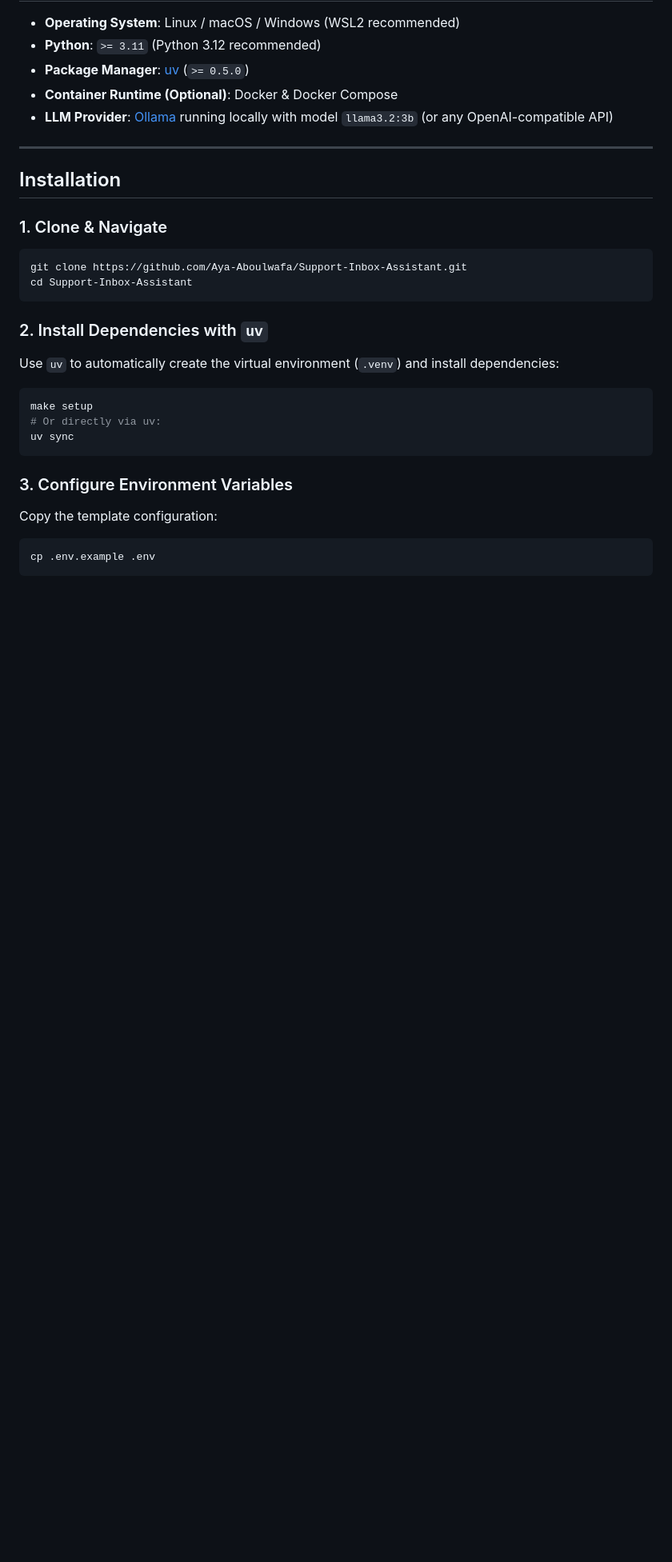
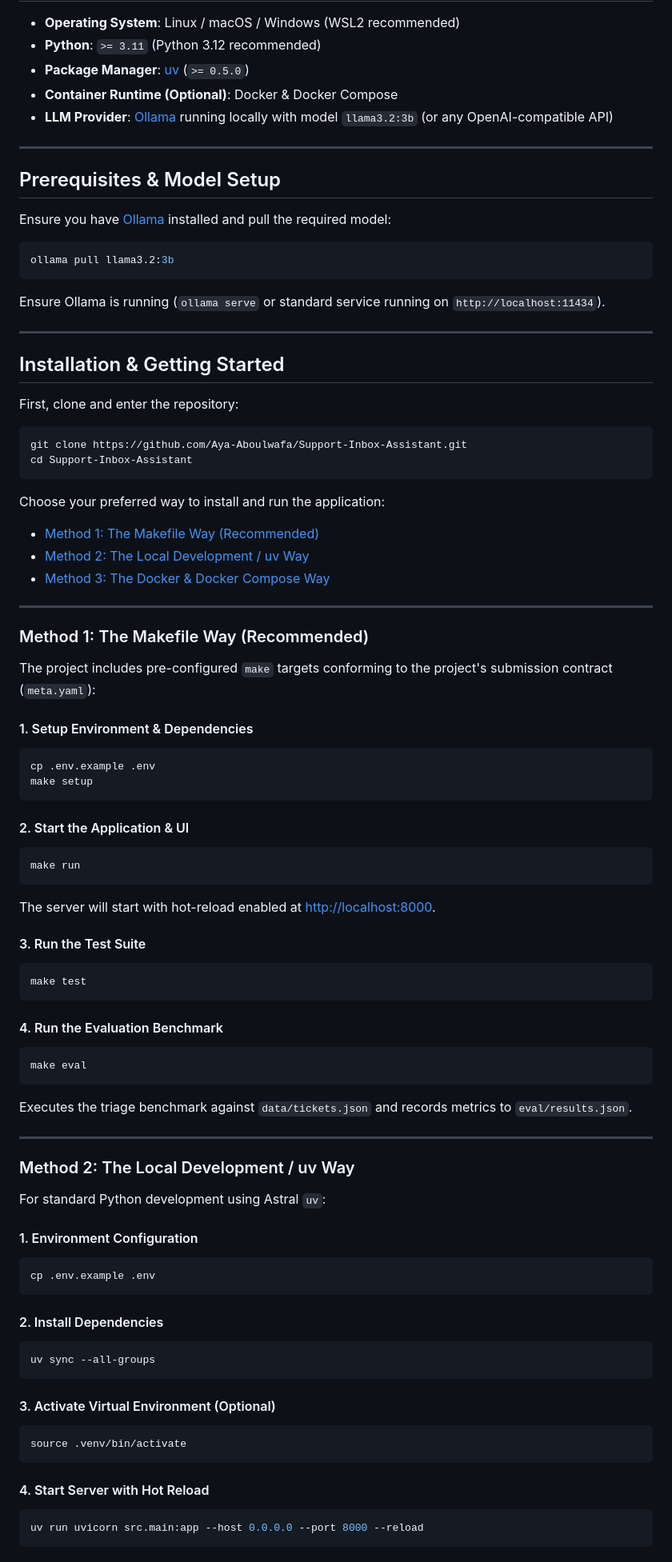
Before and after one commit to Aya-Aboulwafa/Support-Inbox-Assistant, a Markdown page: README.md, the part around one of its changes. Shown at 80% size. GitHub-like rendering; blank space fills up the shorter version.

Commit message:
docs(readme): add copy-ready installation guides for makefile, local dev, and docker

````diff
--- a/README.md
+++ b/README.md
@@ -28,24 +28,84 @@ Support Inbox Assistant provides an extensible backend service and evaluation ha
 
 ---
 
-## Installation
+## Prerequisites & Model Setup
 
-### 1. Clone & Navigate
+Ensure you have [Ollama](https://ollama.ai/) installed and pull the required model:
+
+```bash
+ollama pull llama3.2:3b
+```
+
+Ensure Ollama is running (`ollama serve` or standard service running on `http://localhost:11434`).
+
+---
+
+## Installation & Getting Started
+
+First, clone and enter the repository:
+
 ```bash
 git clone https://github.com/Aya-Aboulwafa/Support-Inbox-Assistant.git
 cd Support-Inbox-Assistant
 ```
 
-### 2. Install Dependencies with `uv`
-Use `uv` to automatically create the virtual environment (`.venv`) and install dependencies:
+Choose your preferred way to install and run the application:
+- [Method 1: The Makefile Way (Recommended)](#method-1-the-makefile-way-recommended)
+- [Method 2: The Local Development / uv Way](#method-2-the-local-development--uv-way)
+- [Method 3: The Docker & Docker Compose Way](#method-3-the-docker--docker-compose-way)
+
+---
+
+### Method 1: The Makefile Way (Recommended)
+
+The project includes pre-configured `make` targets conforming to the project's submission contract (`meta.yaml`):
+
+#### 1. Setup Environment & Dependencies
 ```bash
+cp .env.example .env
 make setup
-# Or directly via uv:
-uv sync
 ```
 
-### 3. Configure Environment Variables
-Copy the template configuration:
+#### 2. Start the Application & UI
+```bash
+make run
+```
+The server will start with hot-reload enabled at [http://localhost:8000](http://localhost:8000).
+
+#### 3. Run the Test Suite
+```bash
+make test
+```
+
+#### 4. Run the Evaluation Benchmark
+```bash
+make eval
+```
+Executes the triage benchmark against `data/tickets.json` and records metrics to `eval/results.json`.
+
+---
+
+### Method 2: The Local Development / uv Way
+
+For standard Python development using Astral `uv`:
+
+#### 1. Environment Configuration
 ```bash
 cp .env.example .env
 ```
+
+#### 2. Install Dependencies
+```bash
+uv sync --all-groups
+```
+
+#### 3. Activate Virtual Environment (Optional)
+```bash
+source .venv/bin/activate
+```
+
+#### 4. Start Server with Hot Reload
+```bash
+uv run uvicorn src.main:app --host 0.0.0.0 --port 8000 --reload
+```
+
````
Also changed, not shown: other parts of README.md (+73 -41 lines).
